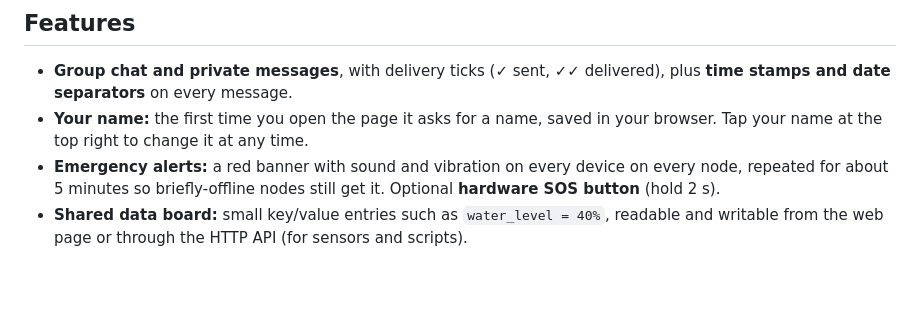
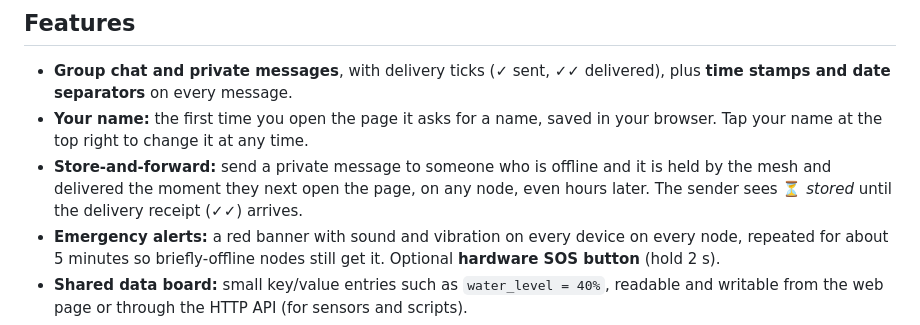
Before and after one commit to gumslone/bunkernet, a Markdown page: README.md, the part around one of its changes. GitHub-like rendering; blank space fills up the shorter version.

```diff
--- a/README.md
+++ b/README.md
@@ -17,6 +17,9 @@ scenario, but it works equally well for a cabin, a festival or a blackout.
   **time stamps and date separators** on every message.
 - **Your name:** the first time you open the page it asks for a name, saved in your browser.
   Tap your name at the top right to change it at any time.
+- **Store-and-forward:** send a private message to someone who is offline and it is held by the
+  mesh and delivered the moment they next open the page, on any node, even hours later.
+  The sender sees ⏳ *stored* until the delivery receipt (✓✓) arrives.
 - **Emergency alerts:** a red banner with sound and vibration on every device on every node,
   repeated for about 5 minutes so briefly-offline nodes still get it. Optional **hardware SOS
   button** (hold 2 s).
```
Also changed, not shown: other parts of README.md (+18 -4 lines), docs/screenshots/alert.png, docs/screenshots/chat.png, docs/screenshots/data.png, docs/screenshots/offline.png (added), docs/screenshots/private.png, 4 other files.
